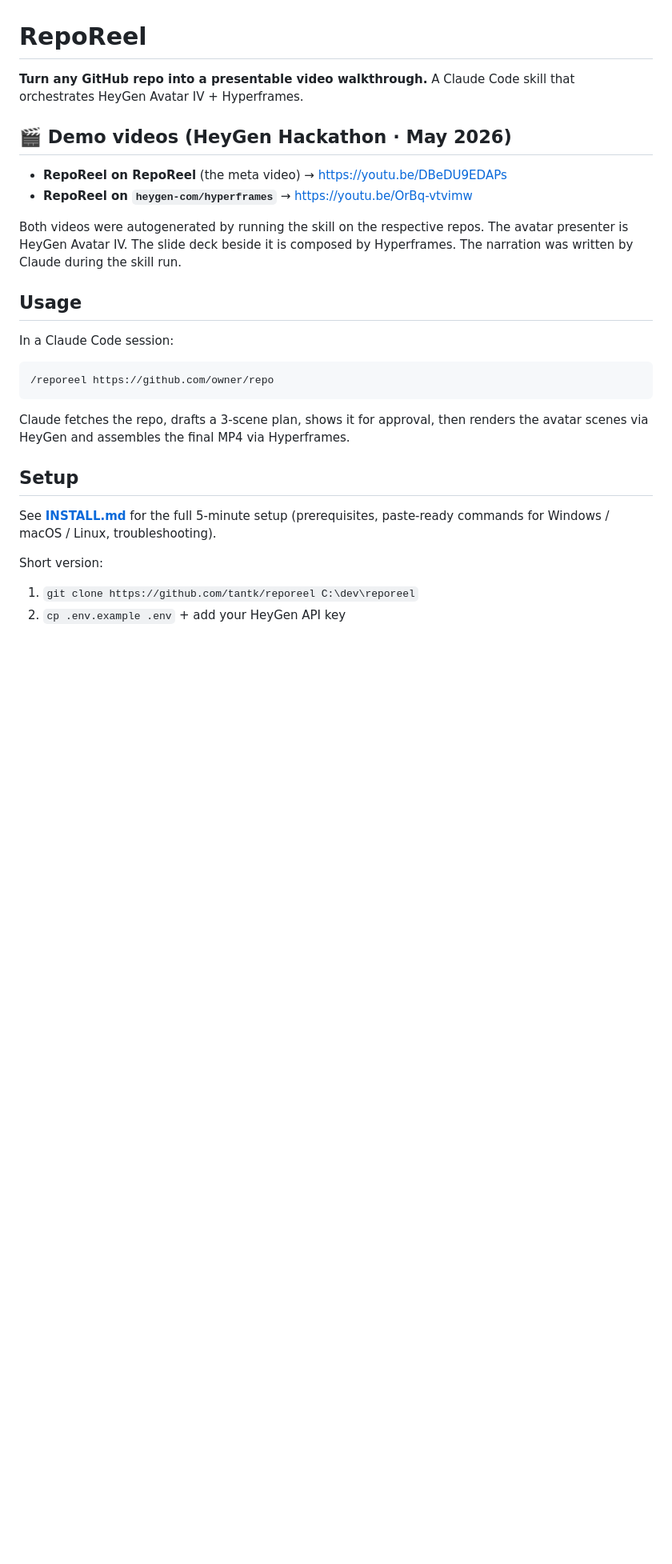
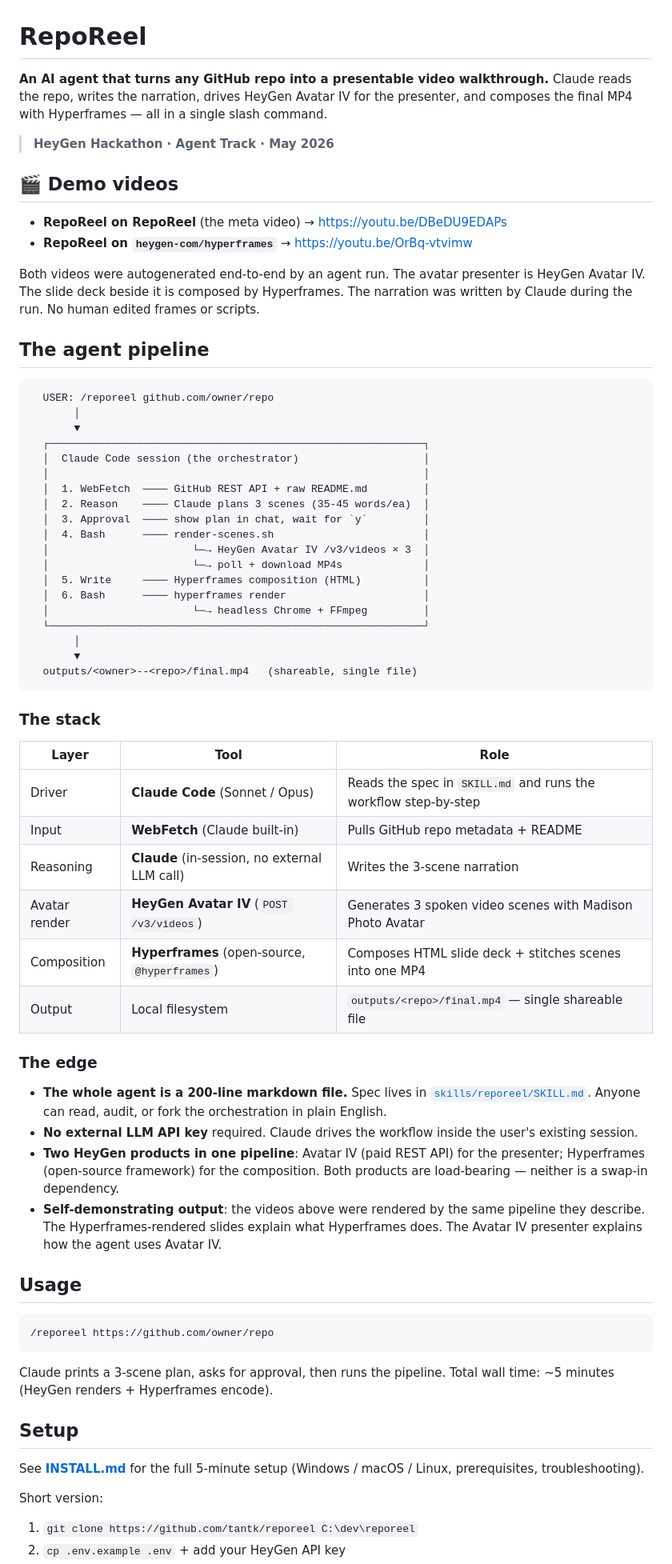
Before and after one commit to tantk/reporeel, a Markdown page: README.md, the part around one of its changes. Shown at 80% size. Rendered like a GitHub page; blank space fills up the shorter version.

Commit message:
docs: refocus submission as Agent Track — agent-pipeline narrative, drop dual-track hedge

````diff
--- a/README.md
+++ b/README.md
@@ -1,27 +1,69 @@
 # RepoReel
 
-**Turn any GitHub repo into a presentable video walkthrough.** A Claude Code skill that orchestrates HeyGen Avatar IV + Hyperframes.
+**An AI agent that turns any GitHub repo into a presentable video walkthrough.** Claude reads the repo, writes the narration, drives HeyGen Avatar IV for the presenter, and composes the final MP4 with Hyperframes — all in a single slash command.
 
-## 🎬 Demo videos (HeyGen Hackathon · May 2026)
+> **HeyGen Hackathon · Agent Track · May 2026**
+
+## 🎬 Demo videos
 
 - **RepoReel on RepoReel** (the meta video) → https://youtu.be/DBeDU9EDAPs
 - **RepoReel on `heygen-com/hyperframes`** → https://youtu.be/OrBq-vtvimw
 
-Both videos were autogenerated by running the skill on the respective repos. The avatar presenter is HeyGen Avatar IV. The slide deck beside it is composed by Hyperframes. The narration was written by Claude during the skill run.
+Both videos were autogenerated end-to-end by an agent run. The avatar presenter is HeyGen Avatar IV. The slide deck beside it is composed by Hyperframes. The narration was written by Claude during the run. No human edited frames or scripts.
+
+## The agent pipeline
+
+```
+  USER: /reporeel github.com/owner/repo
+       │
+       ▼
+  ┌────────────────────────────────────────────────────────────┐
+  │  Claude Code session (the orchestrator)                    │
+  │                                                            │
+  │  1. WebFetch  ──── GitHub REST API + raw README.md         │
+  │  2. Reason    ──── Claude plans 3 scenes (35-45 words/ea)  │
+  │  3. Approval  ──── show plan in chat, wait for `y`         │
+  │  4. Bash      ──── render-scenes.sh                        │
+  │                       └─→ HeyGen Avatar IV /v3/videos × 3  │
+  │                       └─→ poll + download MP4s             │
+  │  5. Write     ──── Hyperframes composition (HTML)          │
+  │  6. Bash      ──── hyperframes render                      │
+  │                       └─→ headless Chrome + FFmpeg         │
+  └────────────────────────────────────────────────────────────┘
+       │
+       ▼
+  outputs/<owner>--<repo>/final.mp4   (shareable, single file)
+```
+
+### The stack
+
+| Layer | Tool | Role |
+|---|---|---|
+| Driver | **Claude Code** (Sonnet / Opus) | Reads the spec in `SKILL.md` and runs the workflow step-by-step |
+| Input | **WebFetch** (Claude built-in) | Pulls GitHub repo metadata + README |
+| Reasoning | **Claude** (in-session, no external LLM call) | Writes the 3-scene narration |
+| Avatar render | **HeyGen Avatar IV** (`POST /v3/videos`) | Generates 3 spoken video scenes with Madison Photo Avatar |
+| Composition | **Hyperframes** (open-source, `@hyperframes`) | Composes HTML slide deck + stitches scenes into one MP4 |
+| Output | Local filesystem | `outputs/<repo>/final.mp4` — single shareable file |
+
+### The edge
+
+- **The whole agent is a 200-line markdown file.** Spec lives in [`skills/reporeel/SKILL.md`](skills/reporeel/SKILL.md). Anyone can read, audit, or fork the orchestration in plain English.
+- **No external LLM API key** required. Claude drives the workflow inside the user's existing session.
+- **Two HeyGen products in one pipeline**: Avatar IV (paid REST API) for the presenter; Hyperframes (open-source framework) for the composition. Both products are load-bearing — neither is a swap-in dependency.
+- **Self-demonstrating output**: the videos above were rendered by the same pipeline they describe. The Hyperframes-rendered slides explain what Hyperframes does. The Avatar IV presenter explains how the agent uses Avatar IV.
 
 ## Usage
-
-In a Claude Code session:
 
 ```
 /reporeel https://github.com/owner/repo
 ```
 
-Claude fetches the repo, drafts a 3-scene plan, shows it for approval, then renders the avatar scenes via HeyGen and assembles the final MP4 via Hyperframes.
+Claude prints a 3-scene plan, asks for approval, then runs the pipeline. Total wall time: ~5 minutes (HeyGen renders + Hyperframes encode).
 
 ## Setup
 
-See **[INSTALL.md](./INSTALL.md)** for the full 5-minute setup (prerequisites, paste-ready commands for Windows / macOS / Linux, troubleshooting).
+See **[INSTALL.md](./INSTALL.md)** for the full 5-minute setup (Windows / macOS / Linux, prerequisites, troubleshooting).
 
 Short version:
 
````
Also changed, not shown: other parts of README.md (+12 -35 lines), docs/DEMO.md (+29 -17 lines).
